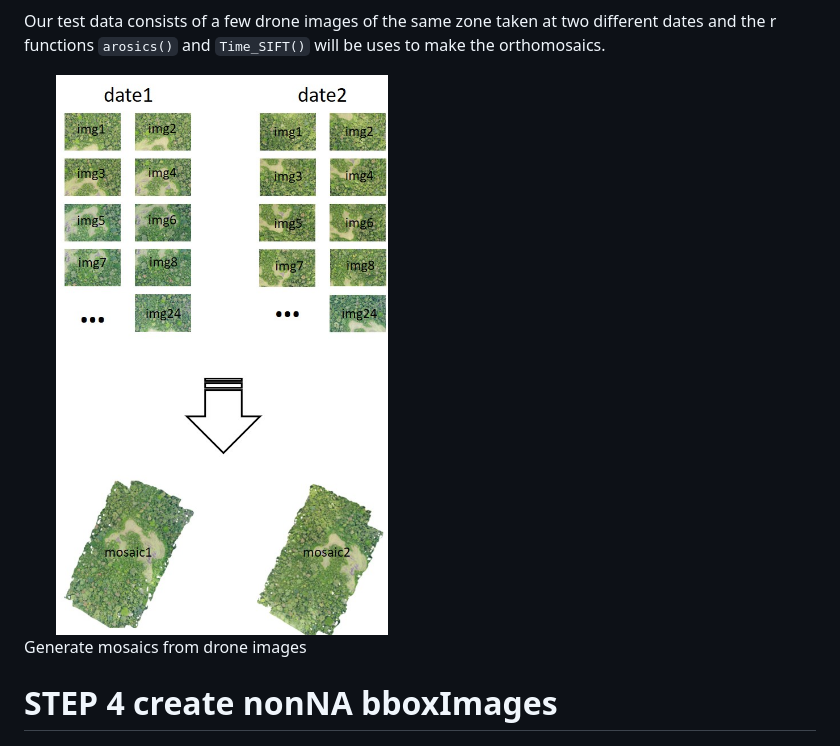
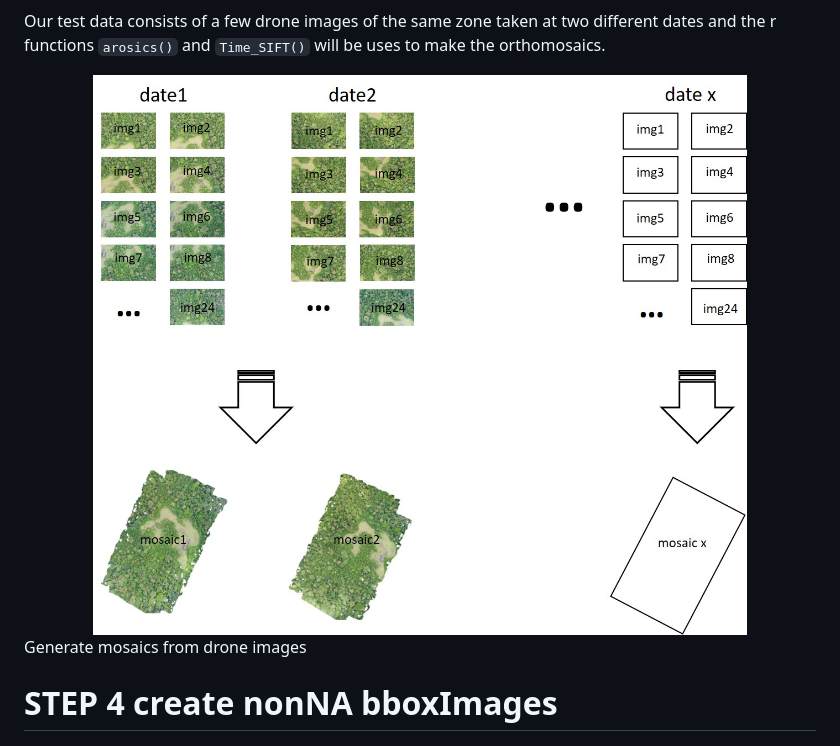
Before and after one commit to umr-amap/canObsR, a Markdown page: README.md, the part around the change. Rendered like a GitHub page; pictures changed too: man/figures/generate_mosaics.JPG.

```diff
--- a/README.md
+++ b/README.md
@@ -147,7 +147,7 @@ will be uses to make the orthomosaics.
 
 <div class="figure" style="text-align: center">
 
-<img src="man/figures/generate_mosaics.JPG" alt="Generate mosaics from drone images" width="50%" />
+<img src="man/figures/generate_mosaics.JPG" alt="Generate mosaics from drone images" width="100%" />
 <p class="caption">
 Generate mosaics from drone images
 </p>
```
Also changed, not shown: 2 other files.
